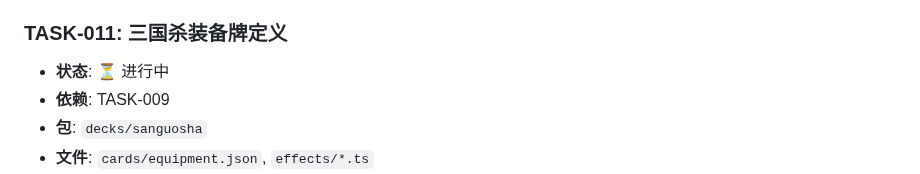
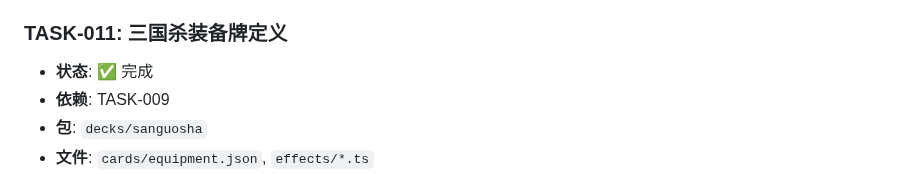
Before and after one commit to Ryfferty/cardverse, a Markdown page: TASKS.md, the part around the change. Rendered like a GitHub page.

Commit message:
chore: [TASK-011] 标记完成

```diff
--- a/TASKS.md
+++ b/TASKS.md
@@ -197,7 +197,7 @@
   - 效果脚本语法正确
 
 ### TASK-011: 三国杀装备牌定义
-- **状态**: ⏳ 进行中
+- **状态**: ✅ 完成
 - **依赖**: TASK-009
 - **包**: `decks/sanguosha`
 - **文件**: `cards/equipment.json`, `effects/*.ts`
```
